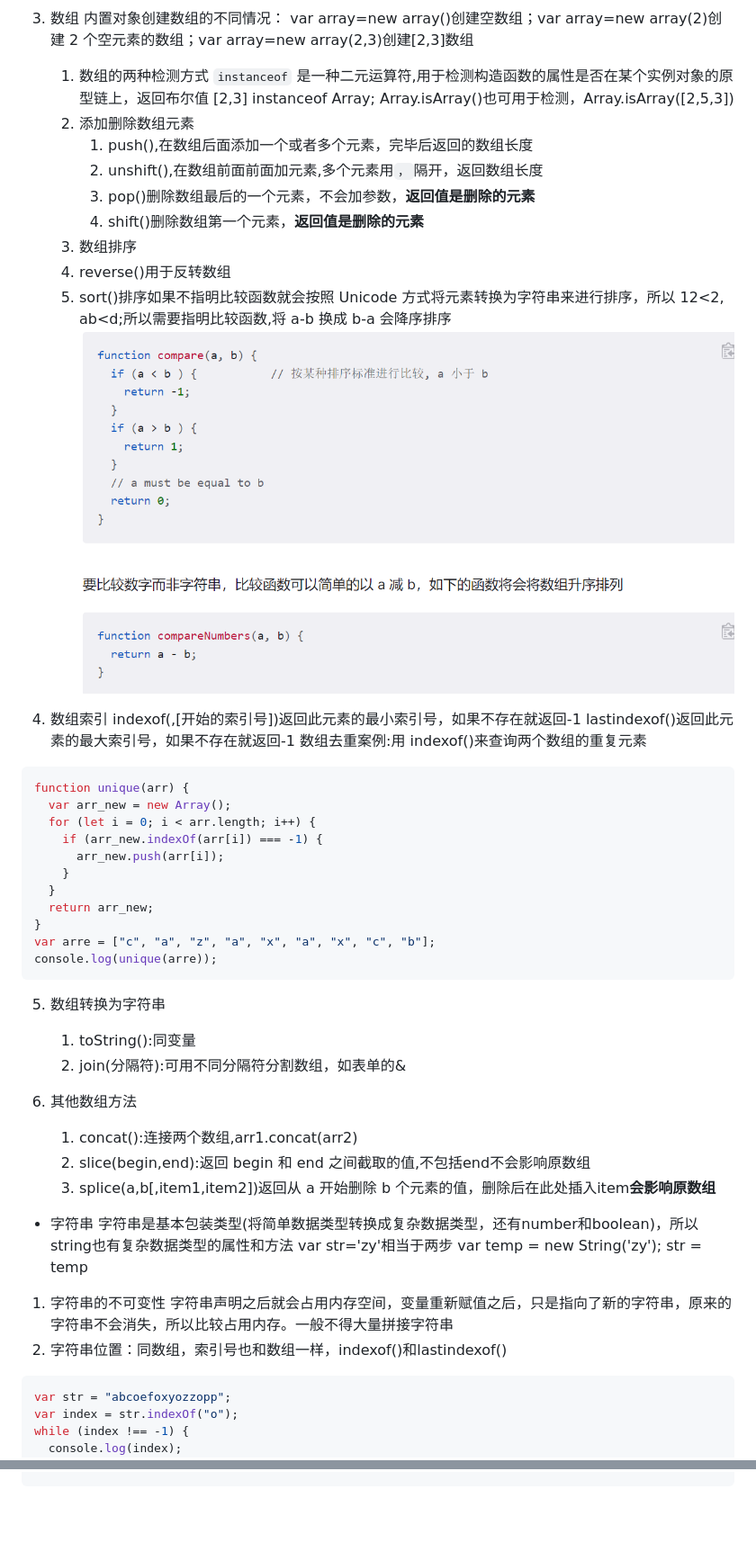
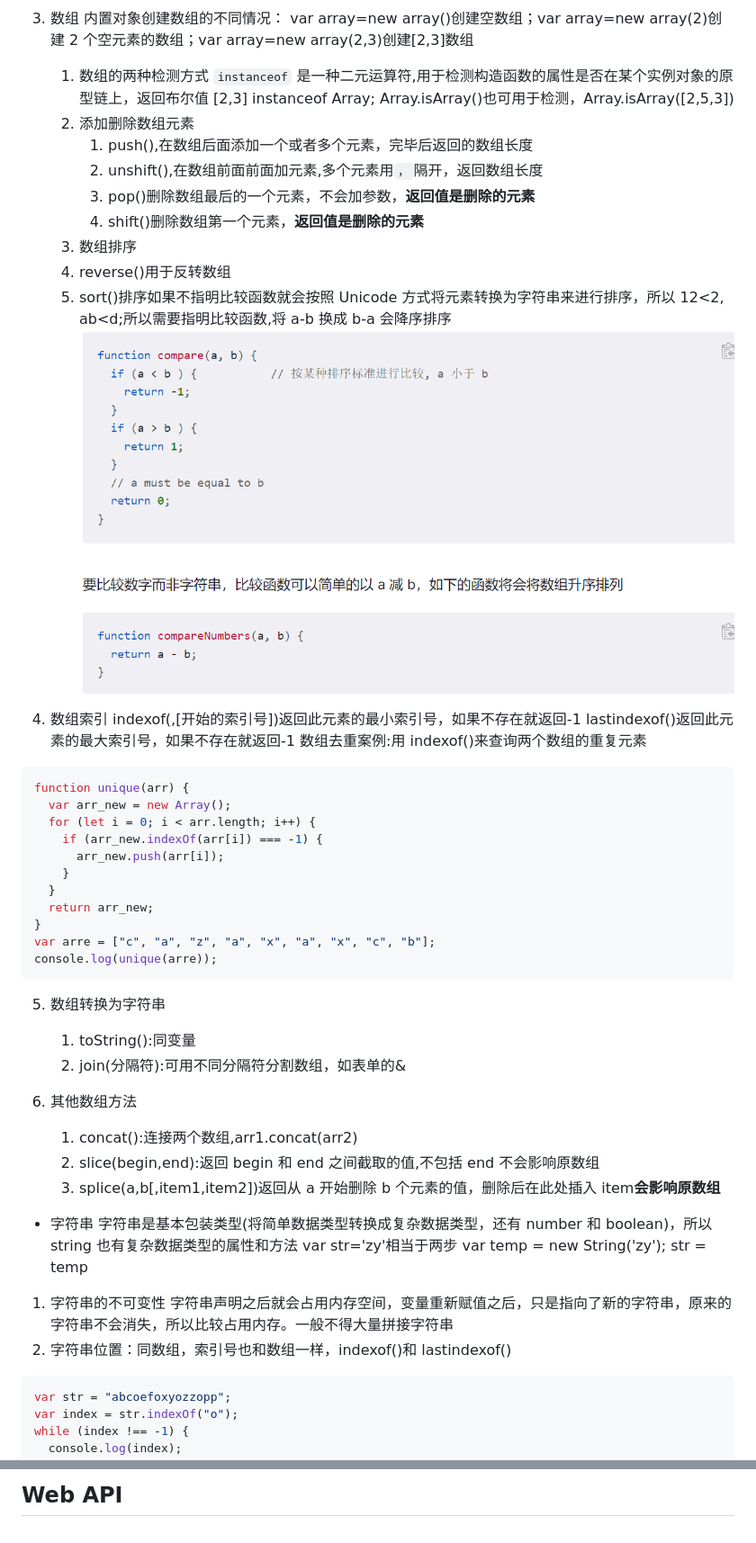
Before and after one commit to zy1998ld/learnjs, a Markdown page: readme.md, 2 parts joined by grey strips. Shown: that part at 90% size. Drawn GitHub-style; folded sections open; blank space fills up the shorter version.

````diff
--- a/readme.md
+++ b/readme.md
@@ -302,21 +311,22 @@ js 中的对象分类：ecmascript 中的对象（自定义对象，内置对象
    var array=new array()创建空数组；var array=new array(2)创建 2 个空元素的数组；var array=new array(2,3)创建[2,3]数组
 
    1. 数组的两种检测方式
-  `instanceof` 是一种二元运算符,用于检测构造函数的属性是否在某个实例对象的原型链上，返回布尔值 [2,3] instanceof Array;
-  Array.isArray()也可用于检测，Array.isArray([2,5,3])
-   1.  添加删除数组元素
-         1. push(),在数组后面添加一个或者多个元素，完毕后返回的数组长度
-         1. unshift(),在数组前面前面加元素,多个元素用`，`隔开，返回数组长度
-         1. pop()删除数组最后的一个元素，不会加参数，**返回值是删除的元素**
-         1. shift()删除数组第一个元素，**返回值是删除的元素**
-   3.  数组排序
-      1. reverse()用于反转数组
-      2. sort()排序如果不指明比较函数就会按照 Unicode 方式将元素转换为字符串来进行排序，所以 12<2, ab<d;所以需要指明比较函数,将 a-b 换成 b-a 会降序排序
-         ![comparefunction](imgs/comparefunction.png)
-  4.  数组索引
-      indexof(,[开始的索引号])返回此元素的最小索引号，如果不存在就返回-1
-      lastindexof()返回此元素的最大索引号，如果不存在就返回-1
-      数组去重案例:用 indexof()来查询两个数组的重复元素
+      `instanceof` 是一种二元运算符,用于检测构造函数的属性是否在某个实例对象的原型链上，返回布尔值 [2,3] instanceof Array;
+      Array.isArray()也可用于检测，Array.isArray([2,5,3])
+   1. 添加删除数组元素
+      1. push(),在数组后面添加一个或者多个元素，完毕后返回的数组长度
+      1. unshift(),在数组前面前面加元素,多个元素用`，`隔开，返回数组长度
+      1. pop()删除数组最后的一个元素，不会加参数，**返回值是删除的元素**
+      1. shift()删除数组第一个元素，**返回值是删除的元素**
+   1. 数组排序
+   1. reverse()用于反转数组
+   1. sort()排序如果不指明比较函数就会按照 Unicode 方式将元素转换为字符串来进行排序，所以 12<2, ab<d;所以需要指明比较函数,将 a-b 换成 b-a 会降序排序
+      ![comparefunction](imgs/comparefunction.png)
+
+4. 数组索引
+   indexof(,[开始的索引号])返回此元素的最小索引号，如果不存在就返回-1
+   lastindexof()返回此元素的最大索引号，如果不存在就返回-1
+   数组去重案例:用 indexof()来查询两个数组的重复元素
 
 ```javascript
 function unique(arr) {
@@ -331,23 +341,27 @@ function unique(arr) {
 var arre = ["c", "a", "z", "a", "x", "a", "x", "c", "b"];
 console.log(unique(arre));
 ```
-   5. 数组转换为字符串
-      1. toString():同变量
-      2. join(分隔符):可用不同分隔符分割数组，如表单的&
 
-   5.  其他数组方法
-         1. concat():连接两个数组,arr1.concat(arr2)
-         2. slice(begin,end):返回 begin 和 end 之间截取的值,不包括end不会影响原数组
-         3. splice(a,b[,item1,item2])返回从 a 开始删除 b 个元素的值，删除后在此处插入item**会影响原数组**
+5. 数组转换为字符串
+
+   1. toString():同变量
+   2. join(分隔符):可用不同分隔符分割数组，如表单的&
+
+6. 其他数组方法
+   1. concat():连接两个数组,arr1.concat(arr2)
+   2. slice(begin,end):返回 begin 和 end 之间截取的值,不包括 end 不会影响原数组
+   3. splice(a,b[,item1,item2])返回从 a 开始删除 b 个元素的值，删除后在此处插入 item**会影响原数组**
 
 - 字符串
-字符串是基本包装类型(将简单数据类型转换成复杂数据类型，还有number和boolean)，所以string也有复杂数据类型的属性和方法
-var str='zy'相当于两步
-var temp = new String('zy');
-str = temp
+  字符串是基本包装类型(将简单数据类型转换成复杂数据类型，还有 number 和 boolean)，所以 string 也有复杂数据类型的属性和方法
+  var str='zy'相当于两步
+  var temp = new String('zy');
+  str = temp
+
 1. 字符串的不可变性
-字符串声明之后就会占用内存空间，变量重新赋值之后，只是指向了新的字符串，原来的字符串不会消失，所以比较占用内存。一般不得大量拼接字符串
-2. 字符串位置：同数组，索引号也和数组一样，indexof()和lastindexof()
+   字符串声明之后就会占用内存空间，变量重新赋值之后，只是指向了新的字符串，原来的字符串不会消失，所以比较占用内存。一般不得大量拼接字符串
+2. 字符串位置：同数组，索引号也和数组一样，indexof()和 lastindexof()
+
 ```javascript
 var str = "abcoefoxyozzopp";
 var index = str.indexOf("o");
@@ -358,0 +421 @@ while (index !== -1) {
+## Web API
````
Also changed, not shown: other parts of readme.md (+61 -4 lines), imgs/内存分配.png (added), imgs/复杂数据.png (added), imgs/简单数据.png (added), 1 other file.
